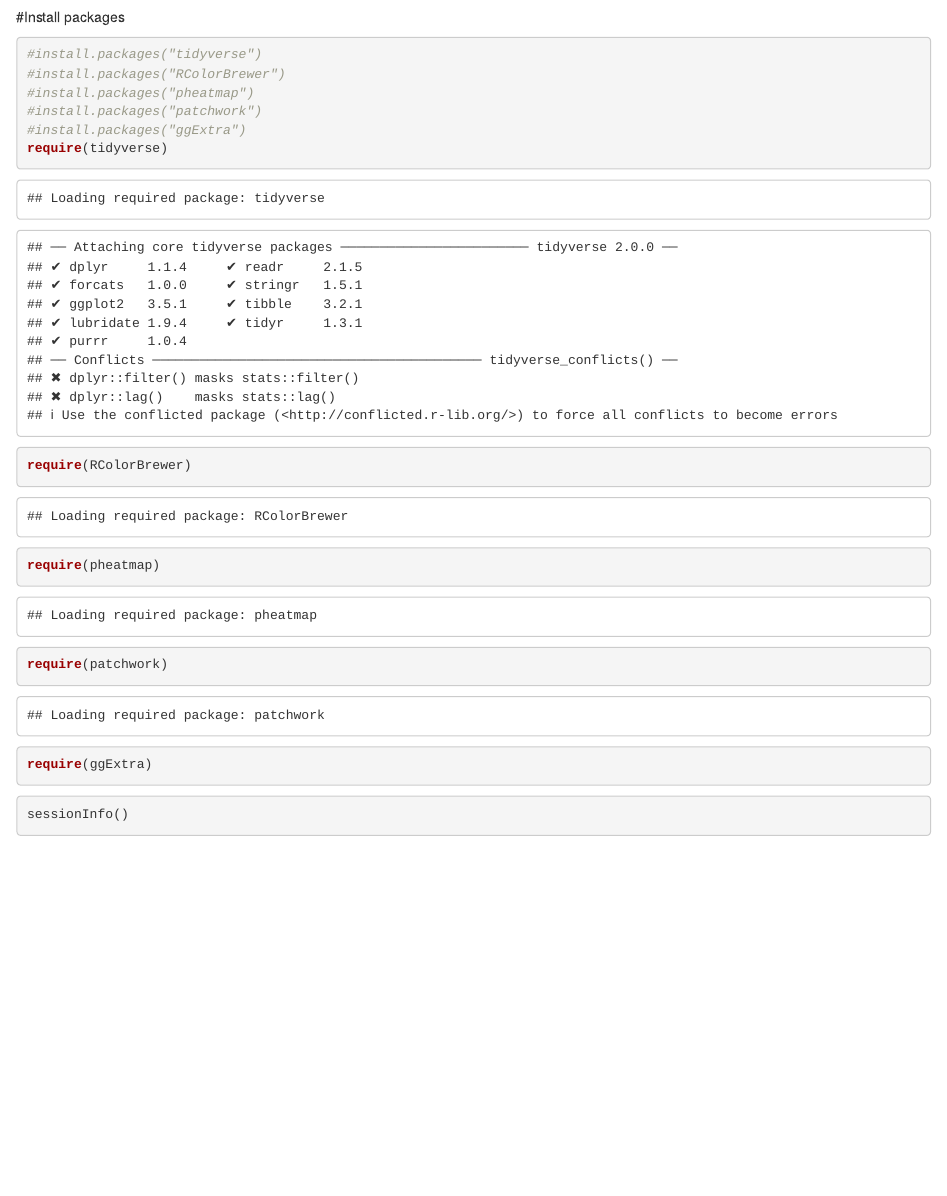
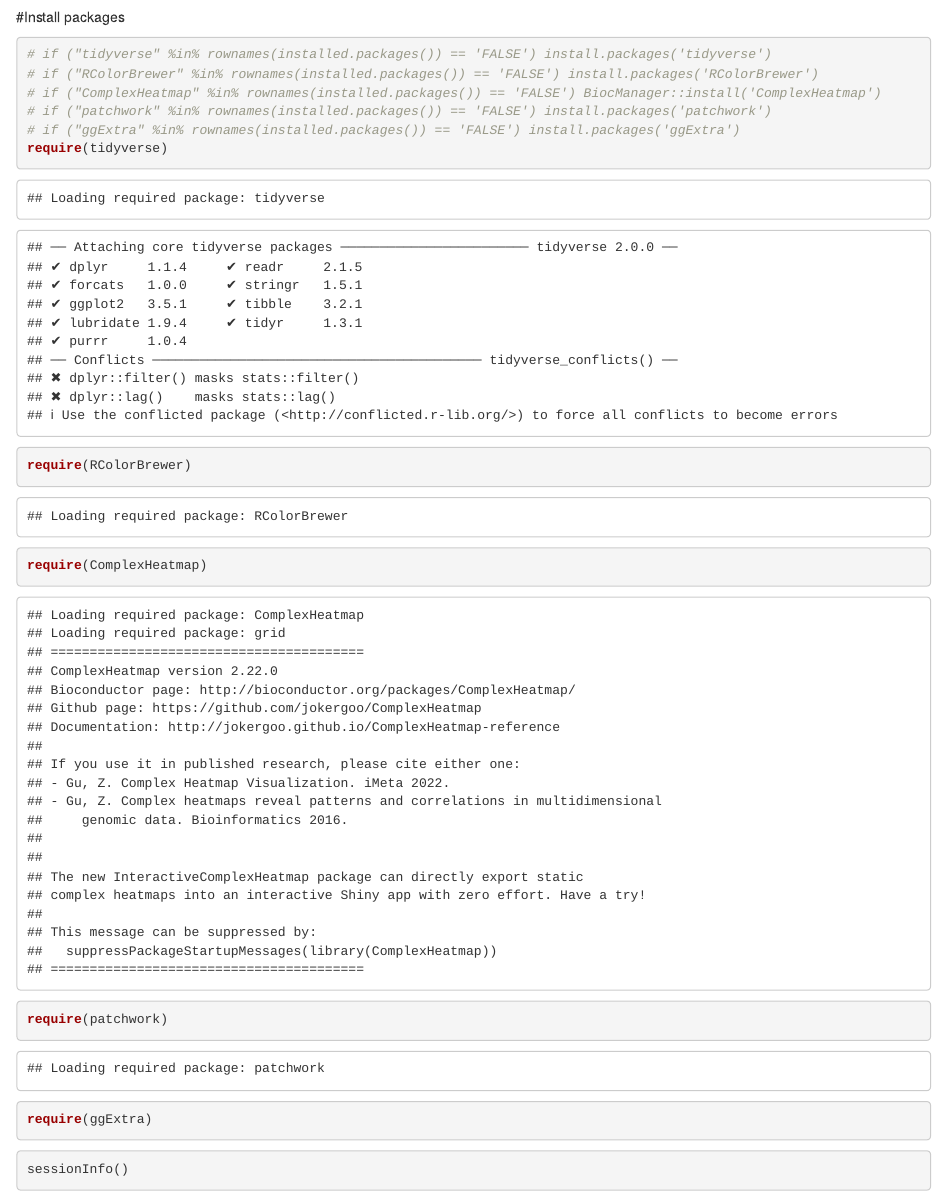
Before and after one commit to yaaminiv/killifish-hypoxia-RRBS, an R Markdown document (code/08-annotate-DMR.Rmd): the page in a window 1100 px wide, from 330 px down. Rendered offline with R 4.5, knitr and Pandoc, with nearby package versions; some code elsewhere in the file could not run offline.

Commit message:
rev heatmaps

````diff
--- a/code/08-annotate-DMR.Rmd
+++ b/code/08-annotate-DMR.Rmd
@@ -21,14 +21,14 @@ getwd()
 #Install packages
 
 ```{r}
-#install.packages("tidyverse")
-#install.packages("RColorBrewer")
-#install.packages("pheatmap")
-#install.packages("patchwork")
-#install.packages("ggExtra")
+# if ("tidyverse" %in% rownames(installed.packages()) == 'FALSE') install.packages('tidyverse')
+# if ("RColorBrewer" %in% rownames(installed.packages()) == 'FALSE') install.packages('RColorBrewer')
+# if ("ComplexHeatmap" %in% rownames(installed.packages()) == 'FALSE') BiocManager::install('ComplexHeatmap')
+# if ("patchwork" %in% rownames(installed.packages()) == 'FALSE') install.packages('patchwork')
+# if ("ggExtra" %in% rownames(installed.packages()) == 'FALSE') install.packages('ggExtra')
 require(tidyverse)
 require(RColorBrewer)
-require(pheatmap)
+require(ComplexHeatmap)
 require(patchwork)
 require(ggExtra)
 ```
````
Also changed, not shown: code/08-annotate-DMR.Rmd (8 more changed lines), 2 other files.
